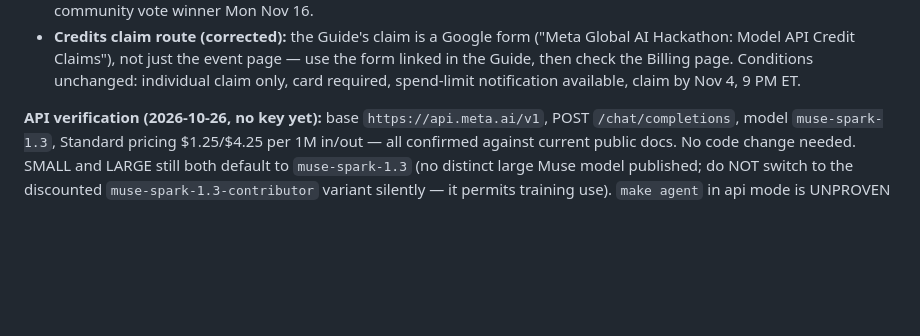
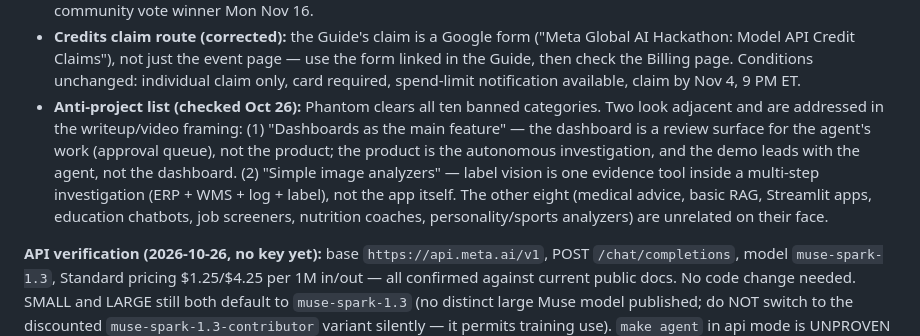
Before and after one commit to Mukeshreddy3/phantom-inventory-hunter, a Markdown page: SUBMISSION.md, the part around the change. Drawn GitHub-style; blank space fills up the shorter version.

Commit message:
Anti-project list clearance note (Guide §4)

```diff
--- a/SUBMISSION.md
+++ b/SUBMISSION.md
@@ -87,6 +87,17 @@ Oct 26 blasts covered kickoff (12 PM ET / 9 AM PT) and the credit claim.
   just the event page — use the form linked in the Guide, then check
   the Billing page. Conditions unchanged: individual claim only, card
   required, spend-limit notification available, claim by Nov 4, 9 PM ET.
+- **Anti-project list (checked Oct 26):** Phantom clears all ten
+  banned categories. Two look adjacent and are addressed in the
+  writeup/video framing: (1) "Dashboards as the main feature" — the
+  dashboard is a review surface for the agent's work (approval queue),
+  not the product; the product is the autonomous investigation, and
+  the demo leads with the agent, not the dashboard. (2) "Simple image
+  analyzers" — label vision is one evidence tool inside a multi-step
+  investigation (ERP + WMS + log + label), not the app itself. The
+  other eight (medical advice, basic RAG, Streamlit apps, education
+  chatbots, job screeners, nutrition coaches, personality/sports
+  analyzers) are unrelated on their face.
 
 **API verification (2026-10-26, no key yet):** base
 `https://api.meta.ai/v1`, POST `/chat/completions`, model
```
